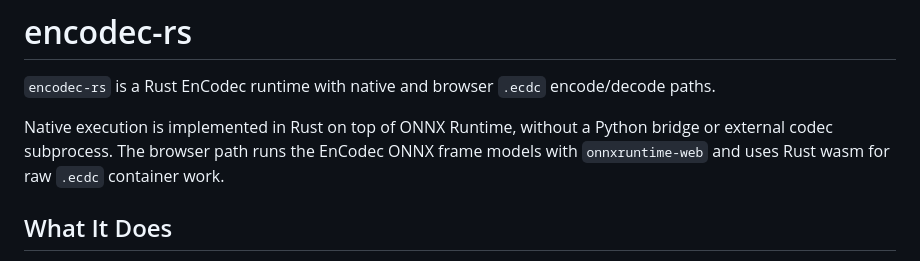
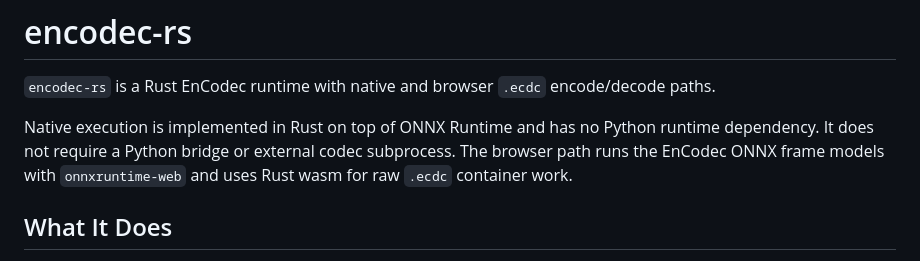
Before and after one commit to wavey-ai/encodec-rs, a Markdown page: README.md, the part around the change. GitHub-like rendering.

Commit message:
Clarify no Python runtime dependency

```diff
--- a/README.md
+++ b/README.md
@@ -3,10 +3,10 @@
 `encodec-rs` is a Rust EnCodec runtime with native and browser `.ecdc`
 encode/decode paths.
 
-Native execution is implemented in Rust on top of ONNX Runtime, without a
-Python bridge or external codec subprocess. The browser path runs the EnCodec
-ONNX frame models with `onnxruntime-web` and uses Rust wasm for raw `.ecdc`
-container work.
+Native execution is implemented in Rust on top of ONNX Runtime and has no
+Python runtime dependency. It does not require a Python bridge or external codec
+subprocess. The browser path runs the EnCodec ONNX frame models with
+`onnxruntime-web` and uses Rust wasm for raw `.ecdc` container work.
 
 ## What It Does
 
```
